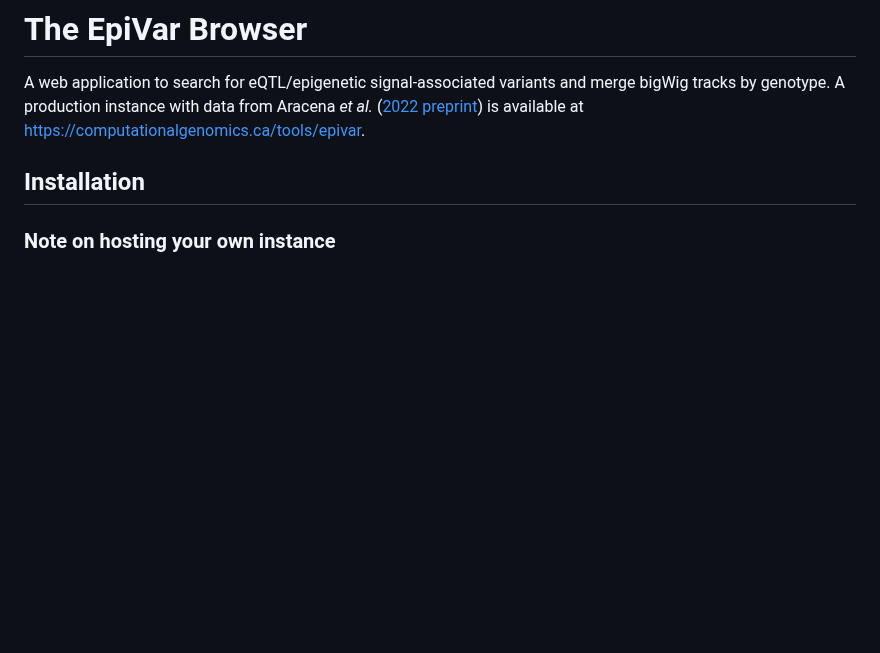
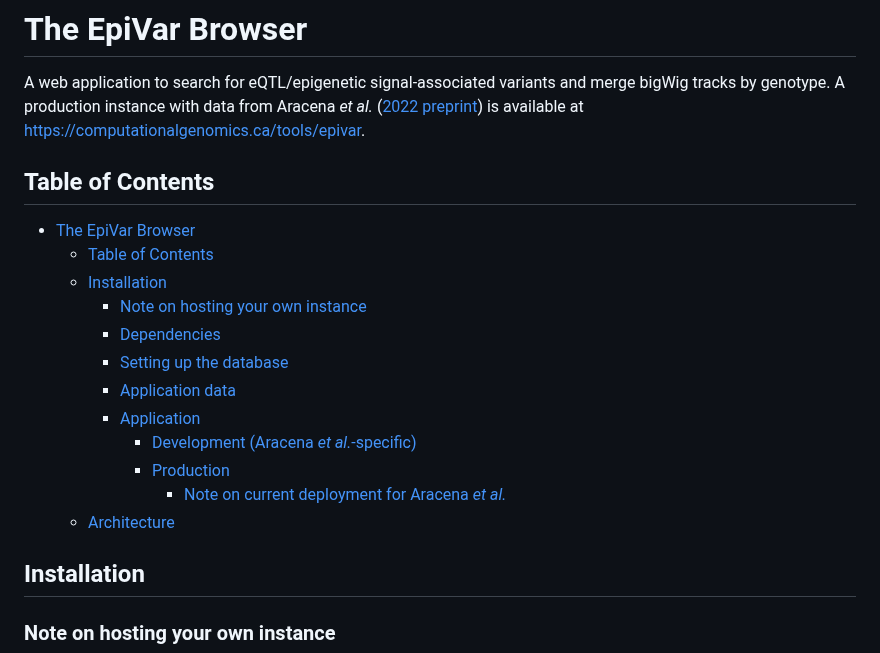
Before and after one commit to c3g/epivar-browser, a Markdown page: readme.md, the part around the change. GitHub-like rendering; blank space fills up the shorter version.

Commit message:
docs: add toc

```diff
--- a/readme.md
+++ b/readme.md
@@ -6,6 +6,25 @@ Aracena *et al.*
 ([2022 preprint](https://www.biorxiv.org/content/10.1101/2022.05.10.491413v1))
 is available at
 [https://computationalgenomics.ca/tools/epivar](https://computationalgenomics.ca/tools/epivar).
+
+
+
+## Table of Contents
+
+<!-- TOC -->
+* [The EpiVar Browser](#the-epivar-browser)
+  * [Table of Contents](#table-of-contents)
+  * [Installation](#installation)
+    * [Note on hosting your own instance](#note-on-hosting-your-own-instance)
+    * [Dependencies](#dependencies)
+    * [Setting up the database](#setting-up-the-database)
+    * [Application data](#application-data)
+    * [Application](#application)
+      * [Development (Aracena *et al.*-specific)](#development-aracena-et-al-specific)
+      * [Production](#production)
+        * [Note on current deployment for Aracena *et al.*](#note-on-current-deployment-for-aracena-et-al)
+  * [Architecture](#architecture)
+<!-- TOC -->
 
 
 
```
